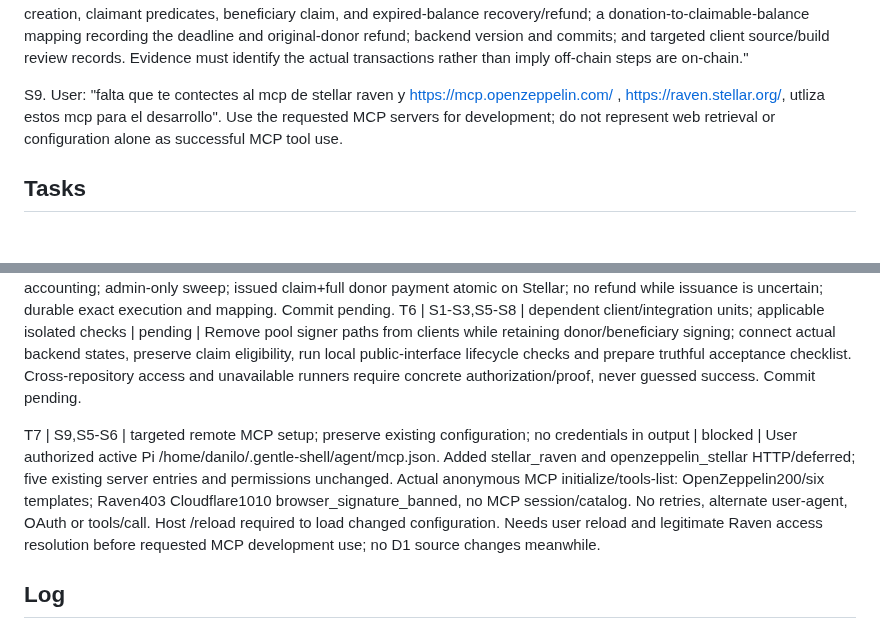
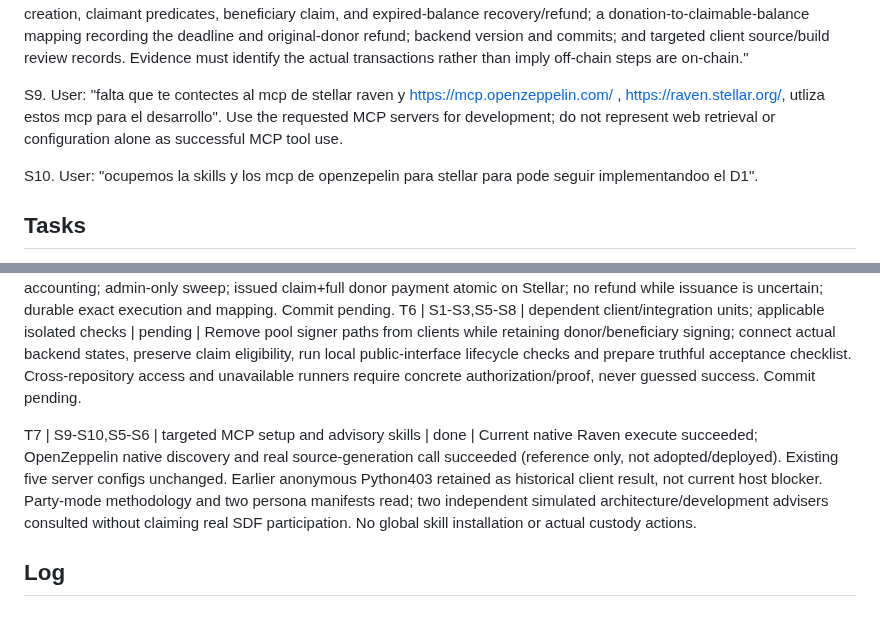
Before and after one commit to DNO8/VACA, a Markdown page: odd/tasks/d1-local-completion.md, 2 parts joined by grey strips. Drawn GitHub-style; blank space fills up the shorter version.

```diff
--- a/odd/tasks/d1-local-completion.md
+++ b/odd/tasks/d1-local-completion.md
@@ -14,6 +14,8 @@ S8. Revised evidence: "Stellar Expert links for balance creation, claimant predi
 
 S9. User: "falta que te contectes al mcp de stellar raven y https://mcp.openzeppelin.com/ , https://raven.stellar.org/, utliza estos mcp para el desarrollo". Use the requested MCP servers for development; do not represent web retrieval or configuration alone as successful MCP tool use.
 
+S10. User: "ocupemos la skills y los mcp de openzepelin para stellar para pode seguir implementandoo el D1".
+
 ## Tasks
 T1 | S1-S6 | bounded context-backstop units; independent security/concurrency verification | done | Local discovery/provenance ingestion closed:4b46b5d journal,cb468a7 parser,52af0db paginatedquery,33494c6 anchoredsource,5d68a30 durablecoverage,9fc2760 typedRPC/single-savecoordinator. Each unit independently accepted; parent publicPG checks and final10focused/full86/typecheck GREEN. T1f independent mvwpg3di-1a-zpy1 focused10/offlinecheck accepted exact6ffe69a7..9fc2760, no blockers/advisories. Coverage is anchor-scoped indexer evidence, not independently verified chain/funding. Runtime wiring/liveacceptance and fullD1 remain pending.
 T2 | S1-S6 | dependent bounded units; independent security/concurrency verification | pending (partial) | T2a-w accepted LOCALLY. Earlier arithmetic/account/credit/history/provenance/creation and failure evidence retained in Log. Gross principal610045e, immutable027 fees0bb6c3e, SDKfee adapter243b59c, initialsnapshotd7edb7c, durable02849b9e23, fresh029b7075f9, SDKgate0ba6bfd and initialsetup927627c each independently accepted. T2w exact6aa3a79..927627c150diff-lines7paths; independent mw1bjl11-2k-d3uq15pass/importcompile/7fingerprints/status unchanged; parentfull177/check45/base-current8input3API differential GREEN. Initial financial prerequisites support native/issued unsigned issuance, not execution. Post-execution remaining liabilities and verified dispositions depend on T4/T5, so defer final T2 closure until those integrations exist. Never infer discharge or historical zero; no live acceptance.
@@ -22,7 +24,7 @@ T4 | S1-S6,S8 | dependent execution units; independent security/concurrency veri
 T5 | S1-S8 | dependent refund units; independent security/concurrency verifier | pending | Complete issued/unissued discovery and original-donor refund accounting; admin-only sweep; issued claim+full donor payment atomic on Stellar; no refund while issuance is uncertain; durable exact execution and mapping. Commit pending.
 T6 | S1-S3,S5-S8 | dependent client/integration units; applicable isolated checks | pending | Remove pool signer paths from clients while retaining donor/beneficiary signing; connect actual backend states, preserve claim eligibility, run local public-interface lifecycle checks and prepare truthful acceptance checklist. Cross-repository access and unavailable runners require concrete authorization/proof, never guessed success. Commit pending.
 
-T7 | S9,S5-S6 | targeted remote MCP setup; preserve existing configuration; no credentials in output | blocked | User authorized active Pi /home/danilo/.gentle-shell/agent/mcp.json. Added stellar_raven and openzeppelin_stellar HTTP/deferred; five existing server entries and permissions unchanged. Actual anonymous MCP initialize/tools-list: OpenZeppelin200/six templates; Raven403 Cloudflare1010 browser_signature_banned, no MCP session/catalog. No retries, alternate user-agent, OAuth or tools/call. Host /reload required to load changed configuration. Needs user reload and legitimate Raven access resolution before requested MCP development use; no D1 source changes meanwhile.
+T7 | S9-S10,S5-S6 | targeted MCP setup and advisory skills | done | Current native Raven execute succeeded; OpenZeppelin native discovery and real source-generation call succeeded (reference only, not adopted/deployed). Existing five server configs unchanged. Earlier anonymous Python403 retained as historical client result, not current host blocker. Party-mode methodology and two persona manifests read; two independent simulated architecture/development advisers consulted without claiming real SDF participation. No global skill installation or actual custody actions.
 
 ## Log
 L1. "entonces terminemos de implementar el D1"
```
Also changed, not shown: other parts of odd/tasks/d1-local-completion.md (+6 -0 lines).
